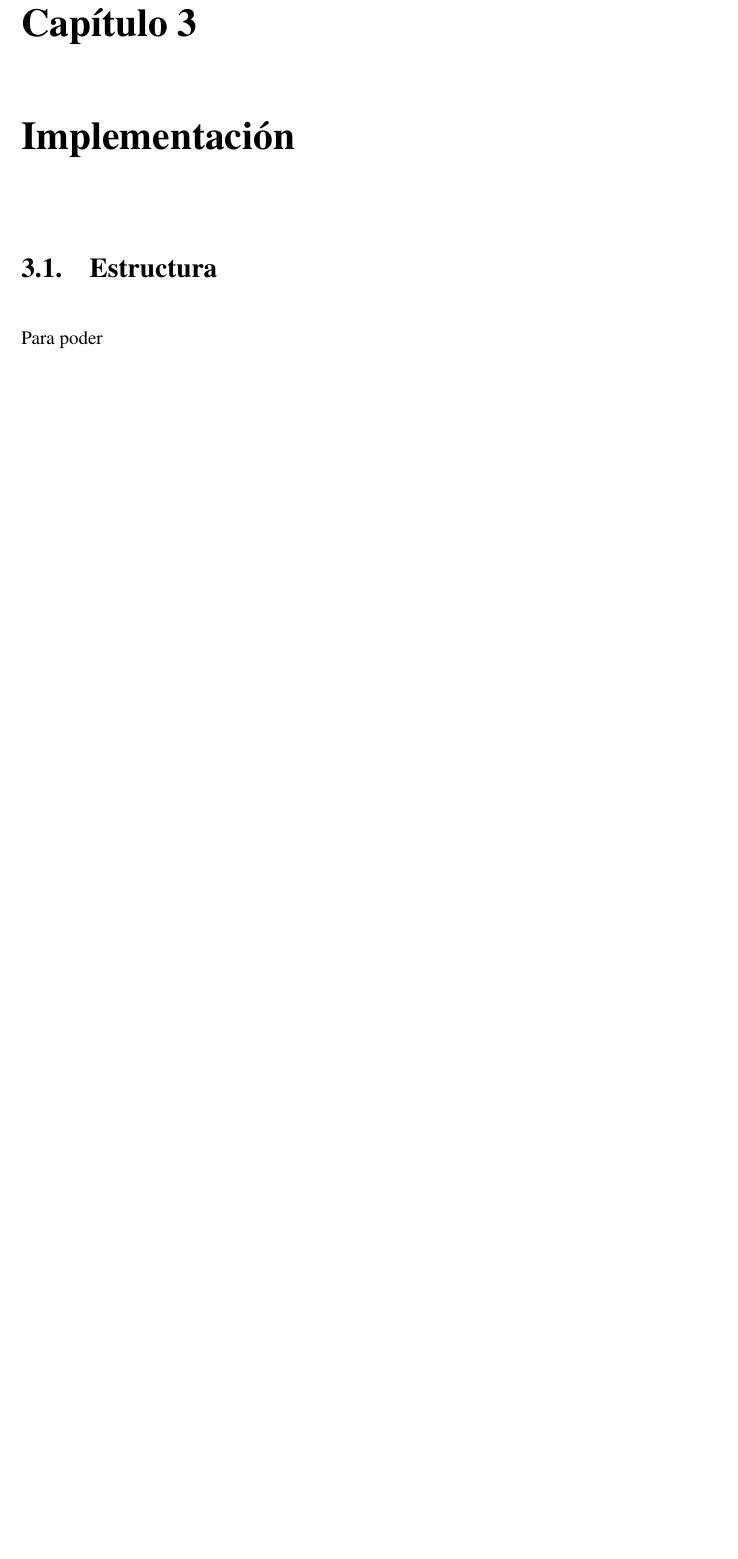
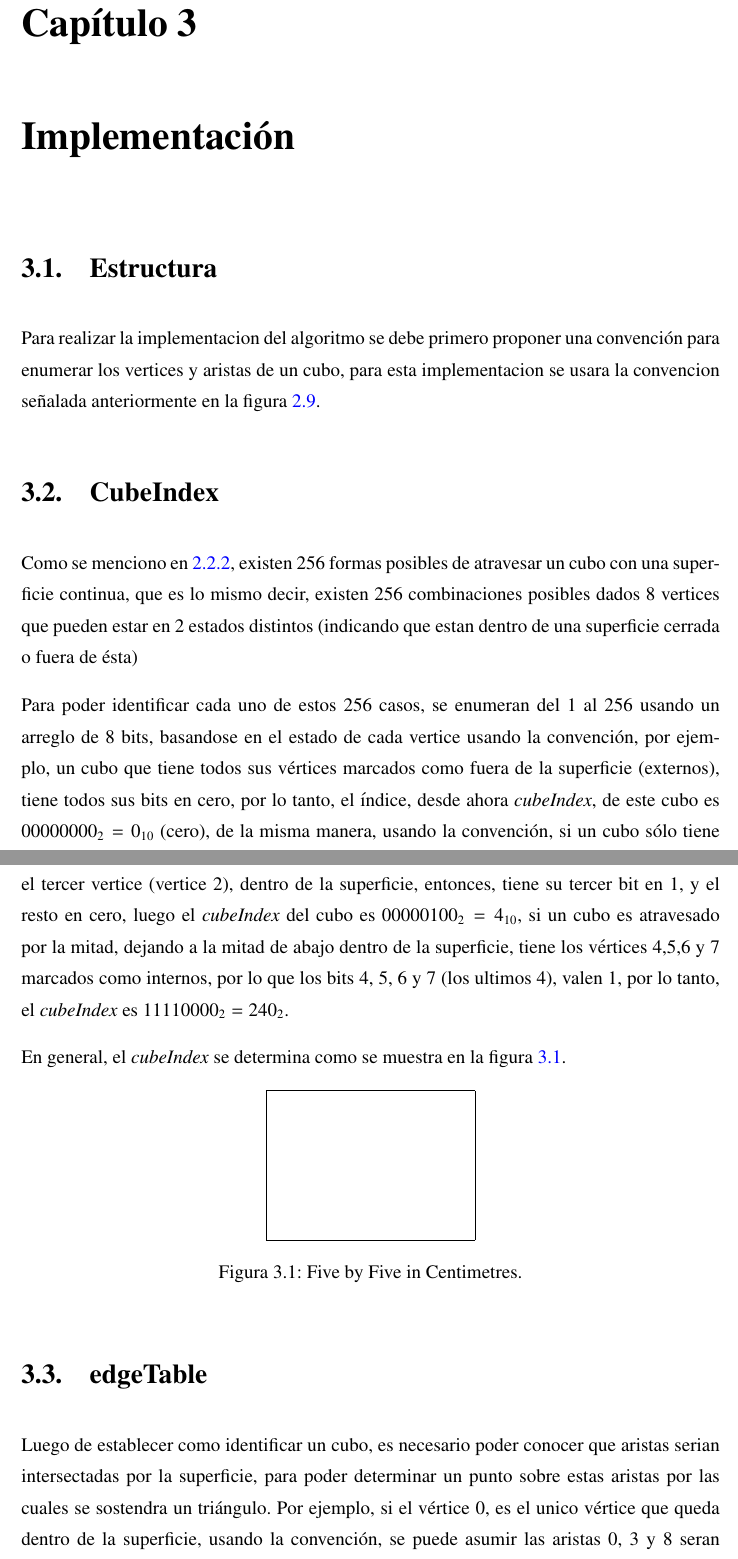
Before and after one commit to joecabezas/MemoriaJoeCabezas, a LaTeX thesis (thesis.tex, which reads include/Implementacion.tex): part of page 33 of 34 before the commit and two parts of pages 33 and 34 of 37 after it, the two joined at a grey line, cut so that both start at the same text, the shorter picture padded with empty space. Compiled offline with pdfLaTeX.

Commit message:
WIP: adding implementation section

```diff
--- a/include/Implementacion.tex
+++ b/include/Implementacion.tex
@@ -4,4 +4,25 @@
 \section{Estructura}
 \label{ch:implementacion:sec:estructura}
 
-Para poder
+Para realizar la implementacion del algoritmo se debe primero proponer una convención para enumerar los vertices y aristas de un cubo, para esta implementacion se usara la convencion señalada anteriormente en la figura \ref{f:estadoDelArte:convention}.
+
+\section{CubeIndex}
+\label{ch:implementacion:sec:CubeIndex}
+
+Como se menciono en \ref{subsec:marchingCubes:consideracionesGeometricas}, existen 256 formas posibles de atravesar un cubo con una superficie continua, que es lo mismo decir, existen 256 combinaciones posibles dados 8 vertices que pueden estar en 2 estados distintos (indicando que estan dentro de una superficie cerrada o fuera de ésta)
+
+Para poder identificar cada uno de estos 256 casos, se enumeran del 1 al 256 usando un arreglo de 8 bits, basandose en el estado de cada vertice usando la convención, por ejemplo, un cubo que tiene todos sus vértices marcados como fuera de la superficie (externos), tiene todos sus bits en cero, por lo tanto, el índice, desde ahora \emph{cubeIndex}, de este cubo es $0000 0000_{2} = 0_{10}$ (cero), de la misma manera, usando la convención, si un cubo sólo tiene el tercer vertice (vertice 2), dentro de la superficie, entonces, tiene su tercer bit en 1, y el resto en cero, luego el \emph{cubeIndex} del cubo es $0000 0100_{2} = 4_{10}$, si un cubo es atravesado por la mitad, dejando a la mitad de abajo dentro de la superficie, tiene los vértices 4,5,6 y 7
+marcados como internos, por lo que los bits 4, 5, 6 y 7 (los ultimos 4), valen 1, por lo tanto, el \emph{cubeIndex} es $1111 0000_{2} = 240_{2}$.
+
+En general, el \emph{cubeIndex} se determina como se muestra en la figura \ref{f:ch:implementacion:sec:CubeIndex:cubeindex:cubeindex}.
+
+\begin{figure}[hbt]
+	\makebox[\textwidth]{\framebox[0.3\textwidth]{\rule{0pt}{0.2\textwidth}}}
+	\caption{Five by Five in Centimetres.}
+	\label{f:ch:implementacion:sec:CubeIndex:cubeindex:cubeindex}
+\end{figure}
+
+\section{edgeTable}
+\label{ch:implementacion:sec:edgeTable}
+
+Luego de establecer como identificar un cubo, es necesario poder conocer que aristas serian intersectadas por la superficie, para poder determinar un punto sobre estas aristas por las cuales se sostendra un triángulo. Por ejemplo, si el vértice $0$, es el unico vértice que queda dentro de la superficie, usando la convención, se puede asumir las aristas $0$, $3$ y $8$ seran aquellas las cuales la superficie intersectara a cubo.
```
Also changed, not shown: include/Abstract.tex (+7 -0 lines), include/Implementacion.tex (33 more changed lines).
